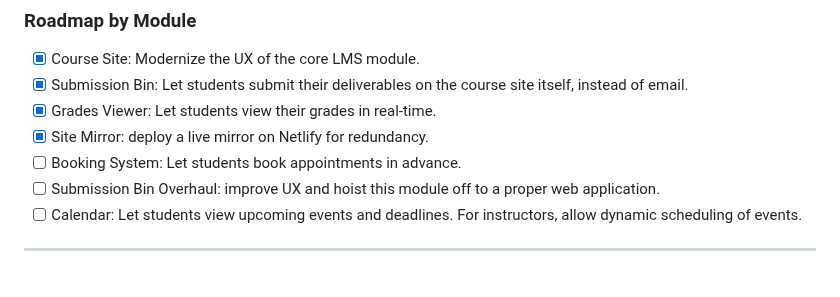
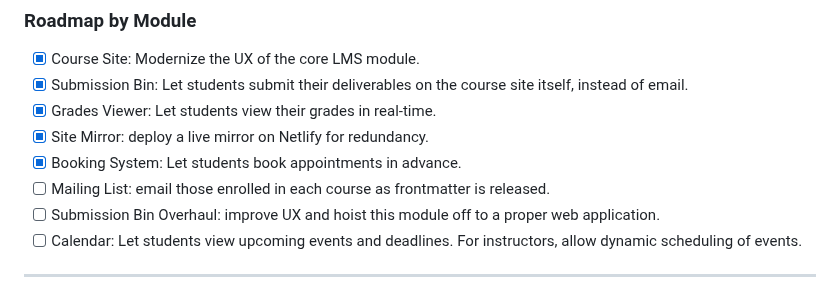
Before and after one commit to WhiteLicorice/Ren-s-Courses, a Markdown page: README.md, the part around the change. Drawn GitHub-style.

Commit message:
meta: todo!

```diff
--- a/README.md
+++ b/README.md
@@ -25,7 +25,8 @@ This project is **NOT free to clone, fork, or distribute.** The source code and
 * [x] Submission Bin: Let students submit their deliverables on the course site itself, instead of email.
 * [x] Grades Viewer: Let students view their grades in real-time.
 * [x] Site Mirror: deploy a live mirror on Netlify for redundancy.
-* [ ] Booking System: Let students book appointments in advance.
+* [x] Booking System: Let students book appointments in advance.
+* [ ] Mailing List: email those enrolled in each course as frontmatter is released.
 * [ ] Submission Bin Overhaul: improve UX and hoist this module off to a proper web application.
 * [ ] Calendar: Let students view upcoming events and deadlines. For instructors, allow dynamic scheduling of events.
 
```
